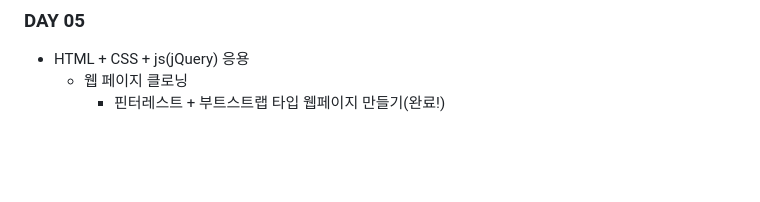
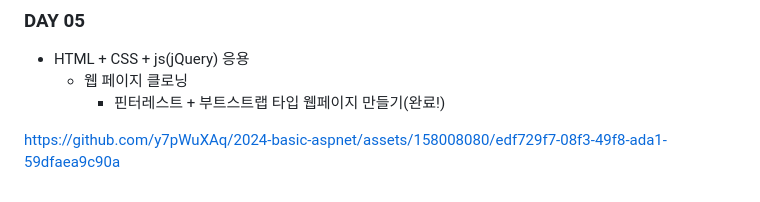
Before and after one commit to y7pWuXAq/2024-basic-aspnet, a Markdown page: README.md, the part around the change. Rendered like a GitHub page; blank space fills up the shorter version.

```diff
--- a/README.md
+++ b/README.md
@@ -373,3 +373,7 @@ IoT 개발자 과정 ASP.NET 리포지토리
 - HTML + CSS + js(jQuery) 응용
     - 웹 페이지 클로닝
         - 핀터레스트 + 부트스트랩 타입 웹페이지 만들기(완료!)
+
+
+
+https://github.com/y7pWuXAq/2024-basic-aspnet/assets/158008080/edf729f7-08f3-49f8-ada1-59dfaea9c90a
```
